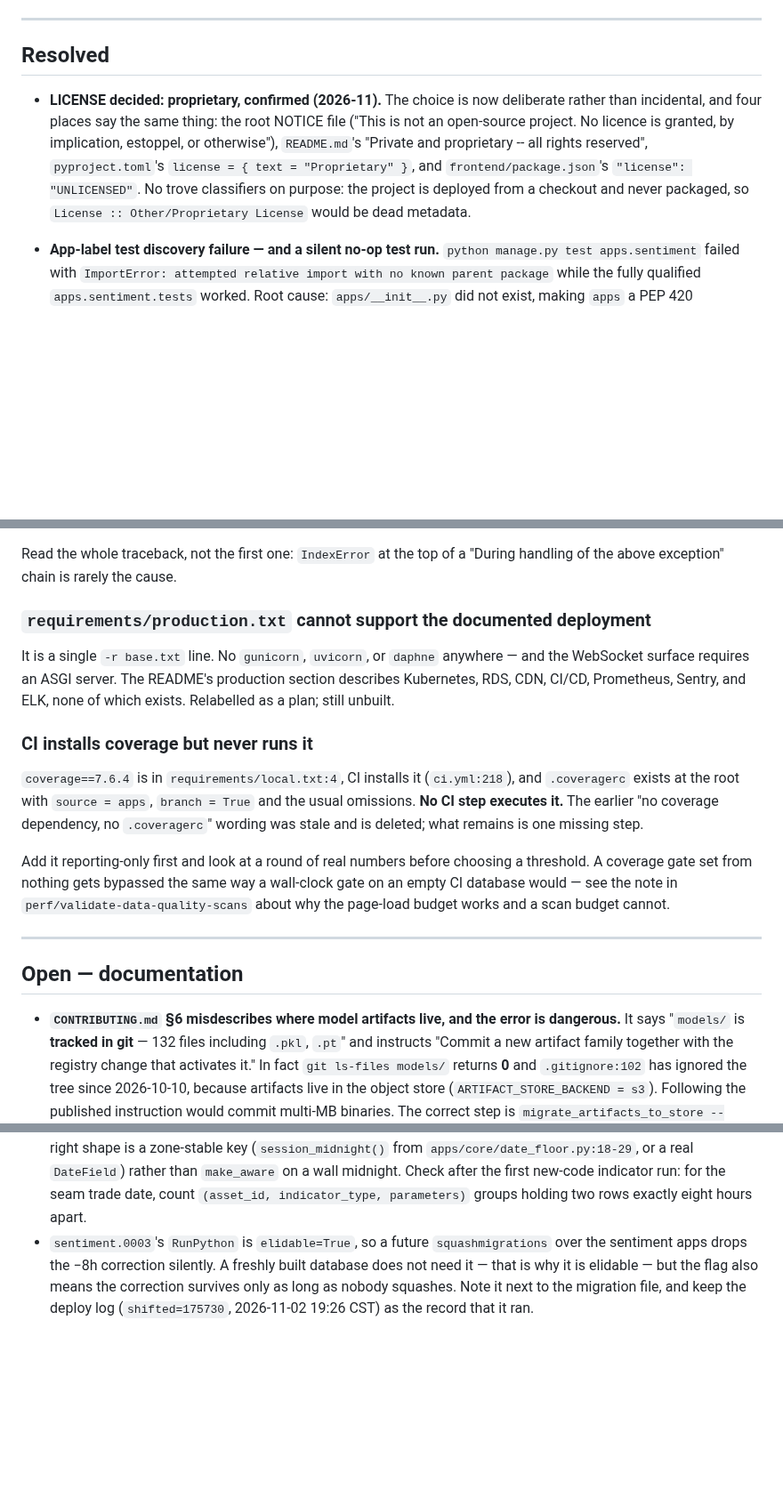
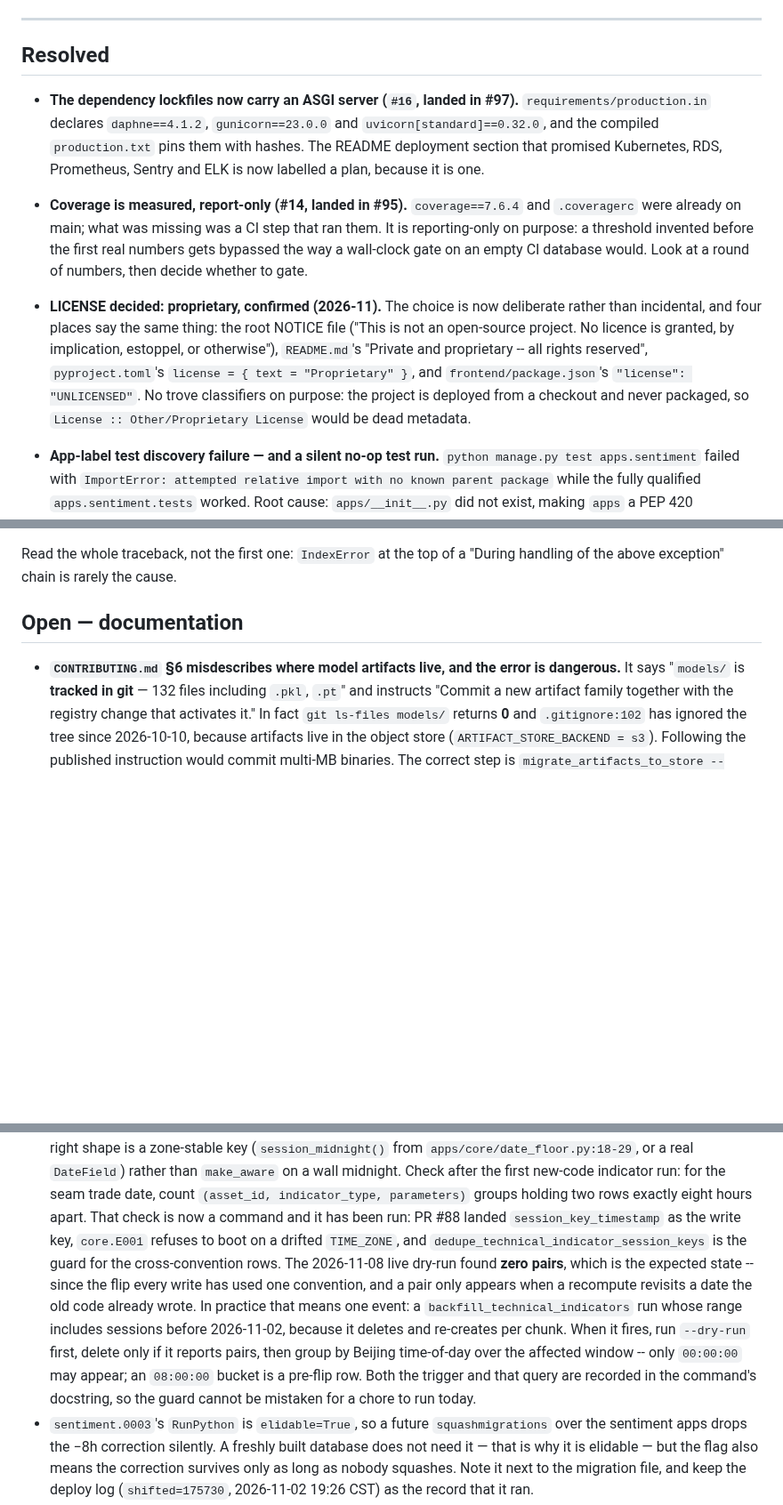
Before and after one commit to sean7084/FinanceAnalysis, a Markdown page: BACKLOG.md, 3 parts joined by grey strips. Shown at 89% size. Rendered like a GitHub page; blank space fills up the shorter version.

Commit message:
docs(backlog): reconcile the open list against what the campaign just merged
The calibration branch was written against the pre-campaign main, so two entries it
correctly left Open were fixed by #95 and #97 while it waited in the queue. Moved to
Resolved with those numbers, and the TechnicalIndicator entry now records that its
proposed check became a command, what the dry-run actually found, and the one event that
would make the guard worth running.

```diff
--- a/BACKLOG.md
+++ b/BACKLOG.md
@@ -12,6 +12,16 @@ Items here have no commitment attached. When something is done, move it to
 
 ## Resolved
 
+- **The dependency lockfiles now carry an ASGI server (`#16`, landed in #97).**
+  `requirements/production.in` declares `daphne==4.1.2`, `gunicorn==23.0.0` and
+  `uvicorn[standard]==0.32.0`, and the compiled `production.txt` pins them with hashes.
+  The README deployment section that promised Kubernetes, RDS, Prometheus, Sentry and
+  ELK is now labelled a plan, because it is one.
+- **Coverage is measured, report-only (#14, landed in #95).**
+  `coverage==7.6.4` and `.coveragerc` were already on main; what was missing was a CI
+  step that ran them. It is reporting-only on purpose: a threshold invented before the
+  first real numbers gets bypassed the way a wall-clock gate on an empty CI database
+  would. Look at a round of numbers, then decide whether to gate.
 - **LICENSE decided: proprietary, confirmed (2026-11).** The choice is now deliberate
   rather than incidental, and four places say the same thing: the root NOTICE file
   ("This is not an open-source project. No licence is granted, by implication, estoppel,
@@ -20,7 +30,6 @@ Items here have no commitment attached. When something is done, move it to
   `"license": "UNLICENSED"`. No trove classifiers on purpose: the project is deployed
   from a checkout and never packaged, so `License :: Other/Proprietary License` would be
   dead metadata.
-
 - **App-label test discovery failure — and a silent no-op test run.**
   `python manage.py test apps.sentiment` failed with `ImportError: attempted
   relative import with no known parent package` while the fully qualified
@@ -1186,26 +1195,7 @@ Two things found while generating them, neither introduced by this change:
 Read the whole traceback, not the first one: `IndexError` at the top of a "During handling of
 the above exception" chain is rarely the cause.
 
-### `requirements/production.txt` cannot support the documented deployment
-
-It is a single `-r base.txt` line. No `gunicorn`, `uvicorn`, or `daphne`
-anywhere — and the WebSocket surface requires an ASGI server. The README's
-production section describes Kubernetes, RDS, CDN, CI/CD, Prometheus, Sentry, and
-ELK, none of which exists. Relabelled as a plan; still unbuilt.
-
-### CI installs coverage but never runs it
-
-`coverage==7.6.4` is in `requirements/local.txt:4`, CI installs it (`ci.yml:218`), and
-`.coveragerc` exists at the root with `source = apps`, `branch = True` and the usual
-omissions. **No CI step executes it.** The earlier "no coverage dependency, no
-`.coveragerc`" wording was stale and is deleted; what remains is one missing step.
-
-Add it reporting-only first and look at a round of real numbers before choosing a
-threshold. A coverage gate set from nothing gets bypassed the same way a wall-clock
-gate on an empty CI database would — see the note in `perf/validate-data-quality-scans`
-about why the page-load budget works and a scan budget cannot.
-
----
+
 
 ## Open — documentation
 
@@ -1596,6 +1586,18 @@ The bar the model work is aiming at, against the 3.2 baseline:
   `apps/core/date_floor.py:18-29`, or a real `DateField`) rather than `make_aware` on a wall
   midnight. Check after the first new-code indicator run: for the seam trade date, count
   `(asset_id, indicator_type, parameters)` groups holding two rows exactly eight hours apart.
+  That check is now a command and it has been run: PR #88 landed
+  `session_key_timestamp` as the write key, `core.E001` refuses to boot on a drifted
+  `TIME_ZONE`, and `dedupe_technical_indicator_session_keys` is the guard for the
+  cross-convention rows. The 2026-11-08 live dry-run found **zero pairs**, which is the
+  expected state -- since the flip every write has used one convention, and a pair only
+  appears when a recompute revisits a date the old code already wrote. In practice that
+  means one event: a `backfill_technical_indicators` run whose range includes sessions
+  before 2026-11-02, because it deletes and re-creates per chunk. When it fires, run
+  `--dry-run` first, delete only if it reports pairs, then group by Beijing time-of-day
+  over the affected window -- only `00:00:00` may appear; an `08:00:00` bucket is a
+  pre-flip row. Both the trigger and that query are recorded in the command's docstring,
+  so the guard cannot be mistaken for a chore to run today.
 - `sentiment.0003`'s `RunPython` is `elidable=True`, so a future `squashmigrations` over the
   sentiment apps drops the −8h correction silently. A freshly built database does not need it —
   that is why it is elidable — but the flag also means the correction survives only as long as
```
